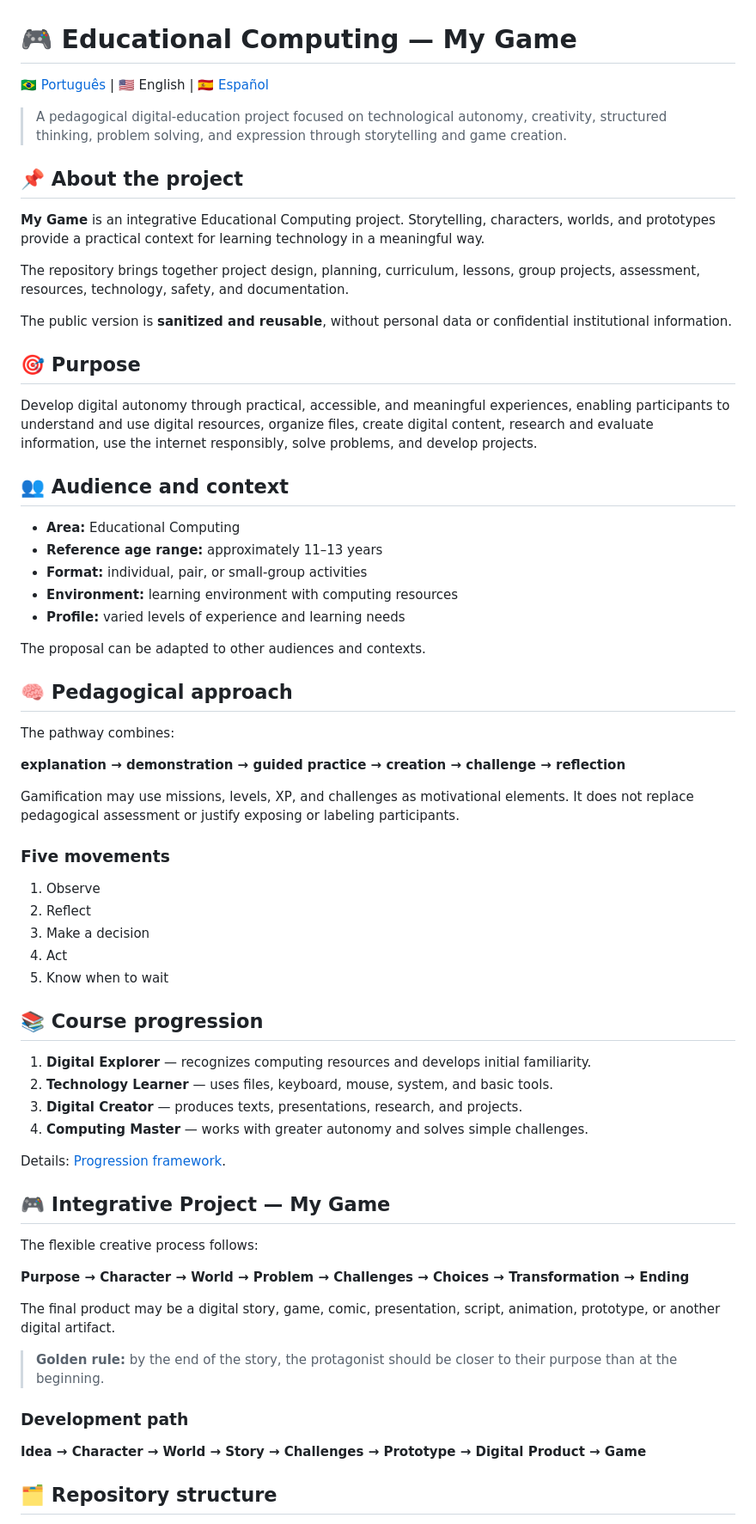
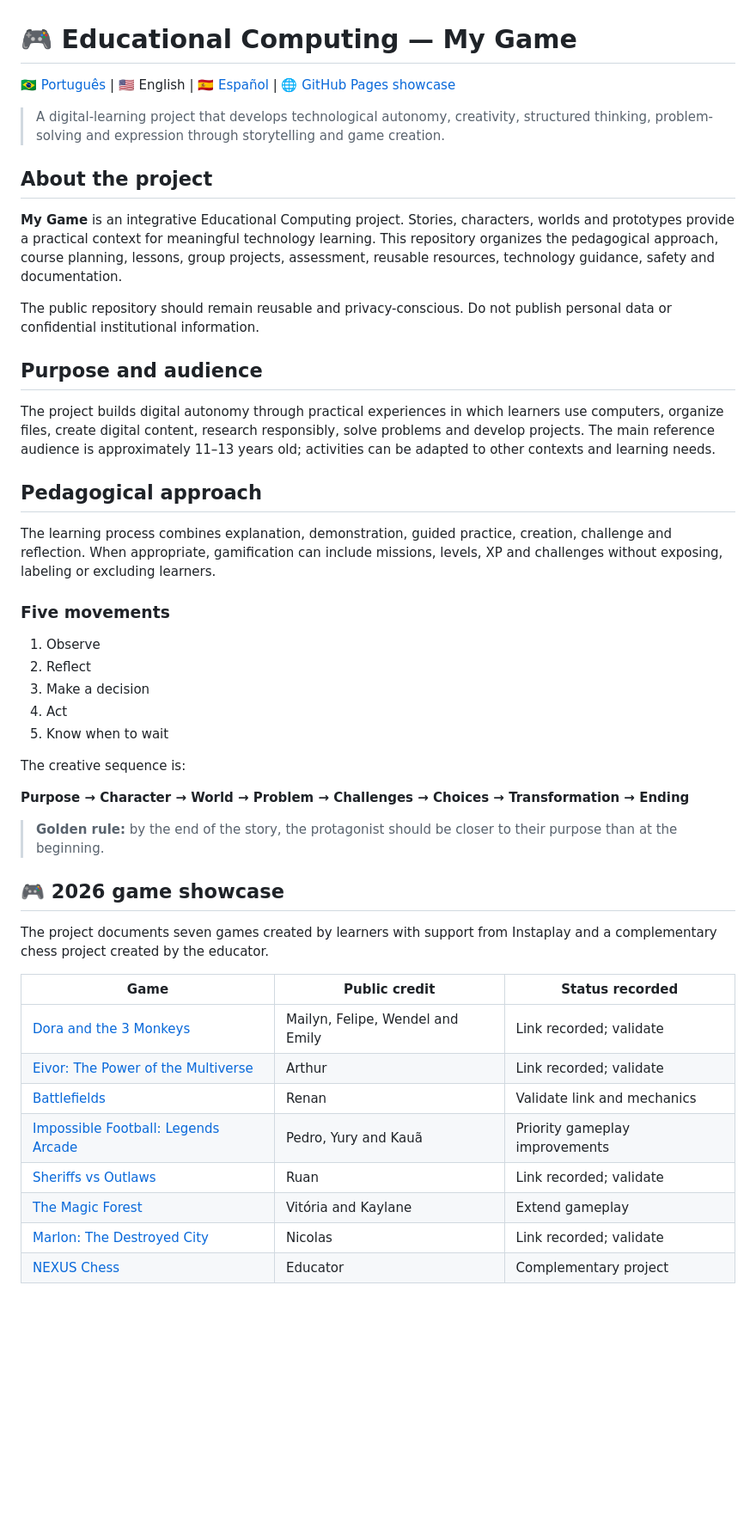
Before and after one commit to sayjinblackbelt/Informatica_Educacional_MeuJogo, a Markdown page: README.en.md, the part around one of its changes. Shown at 86% size. Rendered like a GitHub page; blank space fills up the shorter version.

```diff
--- a/README.en.md
+++ b/README.en.md
@@ -1,38 +1,22 @@
 # 🎮 Educational Computing — My Game
 
-[🇧🇷 Português](README.md) | 🇺🇸 English | [🇪🇸 Español](README.es.md)
+[🇧🇷 Português](README.md) | 🇺🇸 English | [🇪🇸 Español](README.es.md) | [🌐 GitHub Pages showcase](https://sayjinblackbelt.github.io/Informatica_Educacional_MeuJogo/)
 
-> A pedagogical digital-education project focused on technological autonomy, creativity, structured thinking, problem solving, and expression through storytelling and game creation.
+> A digital-learning project that develops technological autonomy, creativity, structured thinking, problem-solving and expression through storytelling and game creation.
 
-## 📌 About the project
+## About the project
 
-**My Game** is an integrative Educational Computing project. Storytelling, characters, worlds, and prototypes provide a practical context for learning technology in a meaningful way.
+**My Game** is an integrative Educational Computing project. Stories, characters, worlds and prototypes provide a practical context for meaningful technology learning. This repository organizes the pedagogical approach, course planning, lessons, group projects, assessment, reusable resources, technology guidance, safety and documentation.
 
-The repository brings together project design, planning, curriculum, lessons, group projects, assessment, resources, technology, safety, and documentation.
+The public repository should remain reusable and privacy-conscious. Do not publish personal data or confidential institutional information.
 
-The public version is **sanitized and reusable**, without personal data or confidential institutional information.
+## Purpose and audience
 
-## 🎯 Purpose
+The project builds digital autonomy through practical experiences in which learners use computers, organize files, create digital content, research responsibly, solve problems and develop projects. The main reference audience is approximately 11–13 years old; activities can be adapted to other contexts and learning needs.
 
-Develop digital autonomy through practical, accessible, and meaningful experiences, enabling participants to understand and use digital resources, organize files, create digital content, research and evaluate information, use the internet responsibly, solve problems, and develop projects.
+## Pedagogical approach
 
-## 👥 Audience and context
-
-- **Area:** Educational Computing
-- **Reference age range:** approximately 11–13 years
-- **Format:** individual, pair, or small-group activities
-- **Environment:** learning environment with computing resources
-- **Profile:** varied levels of experience and learning needs
-
-The proposal can be adapted to other audiences and contexts.
-
-## 🧠 Pedagogical approach
-
-The pathway combines:
-
-**explanation → demonstration → guided practice → creation → challenge → reflection**
-
-Gamification may use missions, levels, XP, and challenges as motivational elements. It does not replace pedagogical assessment or justify exposing or labeling participants.
+The learning process combines explanation, demonstration, guided practice, creation, challenge and reflection. When appropriate, gamification can include missions, levels, XP and challenges without exposing, labeling or excluding learners.
 
 ### Five movements
 
@@ -42,28 +26,24 @@ Gamification may use missions, levels, XP, and challenges as motivational elemen
 4. Act
 5. Know when to wait
 
-## 📚 Course progression
-
-1. **Digital Explorer** — recognizes computing resources and develops initial familiarity.
-2. **Technology Learner** — uses files, keyboard, mouse, system, and basic tools.
-3. **Digital Creator** — produces texts, presentations, research, and projects.
-4. **Computing Master** — works with greater autonomy and solves simple challenges.
-
-Details: [Progression framework](03_Curriculo/linha-de-progressao.md).
-
-## 🎮 Integrative Project — My Game
-
-The flexible creative process follows:
+The creative sequence is:
 
 **Purpose → Character → World → Problem → Challenges → Choices → Transformation → Ending**
 
-The final product may be a digital story, game, comic, presentation, script, animation, prototype, or another digital artifact.
-
 > **Golden rule:** by the end of the story, the protagonist should be closer to their purpose than at the beginning.
 
-### Development path
+## 🎮 2026 game showcase
 
-**Idea → Character → World → Story → Challenges → Prototype → Digital Product → Game**
+The project documents seven games created by learners with support from Instaplay and a complementary chess project created by the educator.
 
-## 🗂️ Repository structure
+| Game | Public credit | Status recorded |
+|---|---|---|
+| [Dora and the 3 Monkeys](https://www.instaplay.ai/play/de4fa7c7?ref=quickarrow140) | Mailyn, Felipe, Wendel and Emily | Link recorded; validate |
+| [Eivor: The Power of the Multiverse](https://www.instaplay.ai/play/393f981a?ref=quickarrow140) | Arthur | Link recorded; validate |
+| [Battlefields](https://www.instaplay.ai/play/campos-de-batalhas/12149968) | Renan | Validate link and mechanics |
+| [Impossible Football: Legends Arcade](https://www.instaplay.ai/play/428ff247?ref=cybercrow87) | Pedro, Yury and Kauã | Priority gameplay improvements |
+| [Sheriffs vs Outlaws](https://www.instaplay.ai/play/db8f00a9?ref=cybercrow87) | Ruan | Link recorded; validate |
+| [The Magic Forest](https://www.instaplay.ai/play/acb8330c?ref=cybercrow87) | Vitória and Kaylane | Extend gameplay |
+| [Marlon: The Destroyed City](https://www.instaplay.ai/play/6059be55?ref=cybercrow87) | Nicolas | Link recorded; validate |
+| [NEXUS Chess](https://nexus-chess.base44.app) | Educator | Complementary project |
 
```
Also changed, not shown: other parts of README.en.md (+20 -71 lines).
